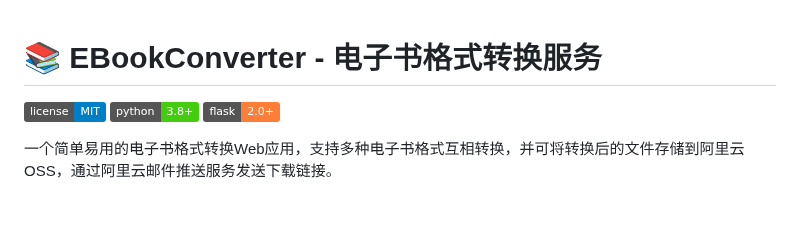
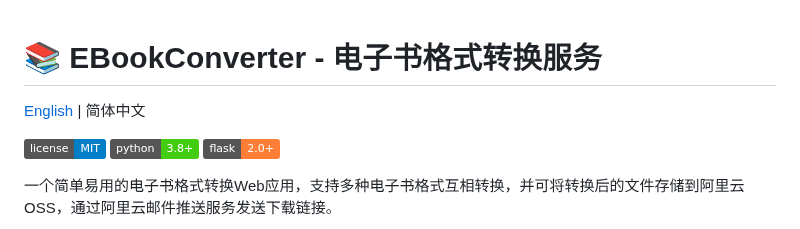
Before and after one commit to DanielZhui/ebook-converter, a Markdown page: README.md, the part around the change. Drawn GitHub-style; badges without logos; blank space fills up the shorter version.

Commit message:
✨ feat: Add English README file with comprehensive project details, features, installation instructions, and usage guide

```diff
--- a/README.md
+++ b/README.md
@@ -1,4 +1,6 @@
 # 📚 EBookConverter - 电子书格式转换服务
+
+[English](README.en.md) | 简体中文
 
 ![License](https://img.shields.io/badge/license-MIT-blue.svg)
 ![Python](https://img.shields.io/badge/python-3.8%2B-brightgreen.svg)
```
Also changed, not shown: README.en.md (added, +174 -0 lines).
